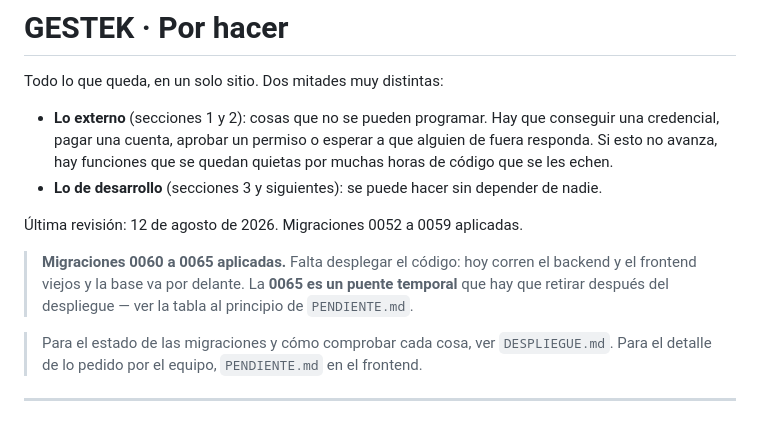
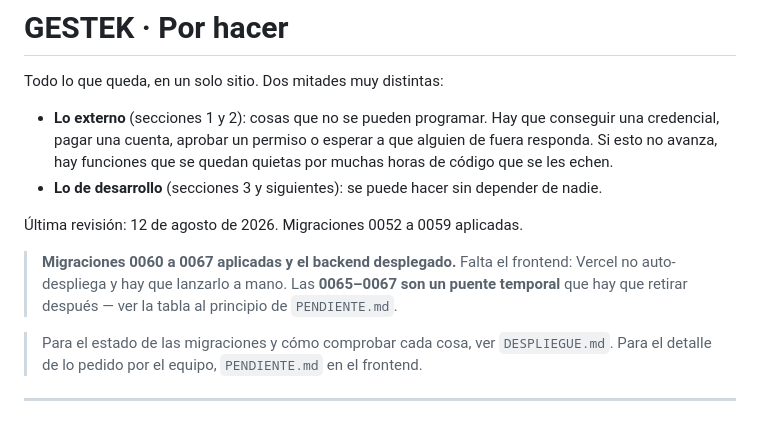
Before and after one commit to ronaldbarrios-hue/gestor-eventos-backend, a Markdown page: POR-HACER.md, the part around the change. GitHub-like rendering.

Commit message:
POR-HACER.md: backend desplegado, falta el frontend
Migraciones 0060-0067 aplicadas y Render cogió main solo. Vercel no
auto-despliega: se esperó siete minutos y seguía con el bundle anterior, así que
ese paso es manual.

Co-Authored-By: Claude Opus 5 <noreply@anthropic.com>

```diff
--- a/POR-HACER.md
+++ b/POR-HACER.md
@@ -11,10 +11,10 @@ Todo lo que queda, en un solo sitio. Dos mitades muy distintas:
 
 Última revisión: 12 de agosto de 2026. Migraciones 0052 a 0059 aplicadas.
 
-> **Migraciones 0060 a 0065 aplicadas.** Falta desplegar el código: hoy corren
-> el backend y el frontend viejos y la base va por delante. La **0065 es un
-> puente temporal** que hay que retirar después del despliegue — ver la tabla
-> al principio de `PENDIENTE.md`.
+> **Migraciones 0060 a 0067 aplicadas y el backend desplegado.** Falta el
+> frontend: Vercel no auto-despliega y hay que lanzarlo a mano. Las **0065–0067
+> son un puente temporal** que hay que retirar después — ver la tabla al
+> principio de `PENDIENTE.md`.
 
 > Para el estado de las migraciones y cómo comprobar cada cosa, ver
 > `DESPLIEGUE.md`. Para el detalle de lo pedido por el equipo, `PENDIENTE.md` en
```
